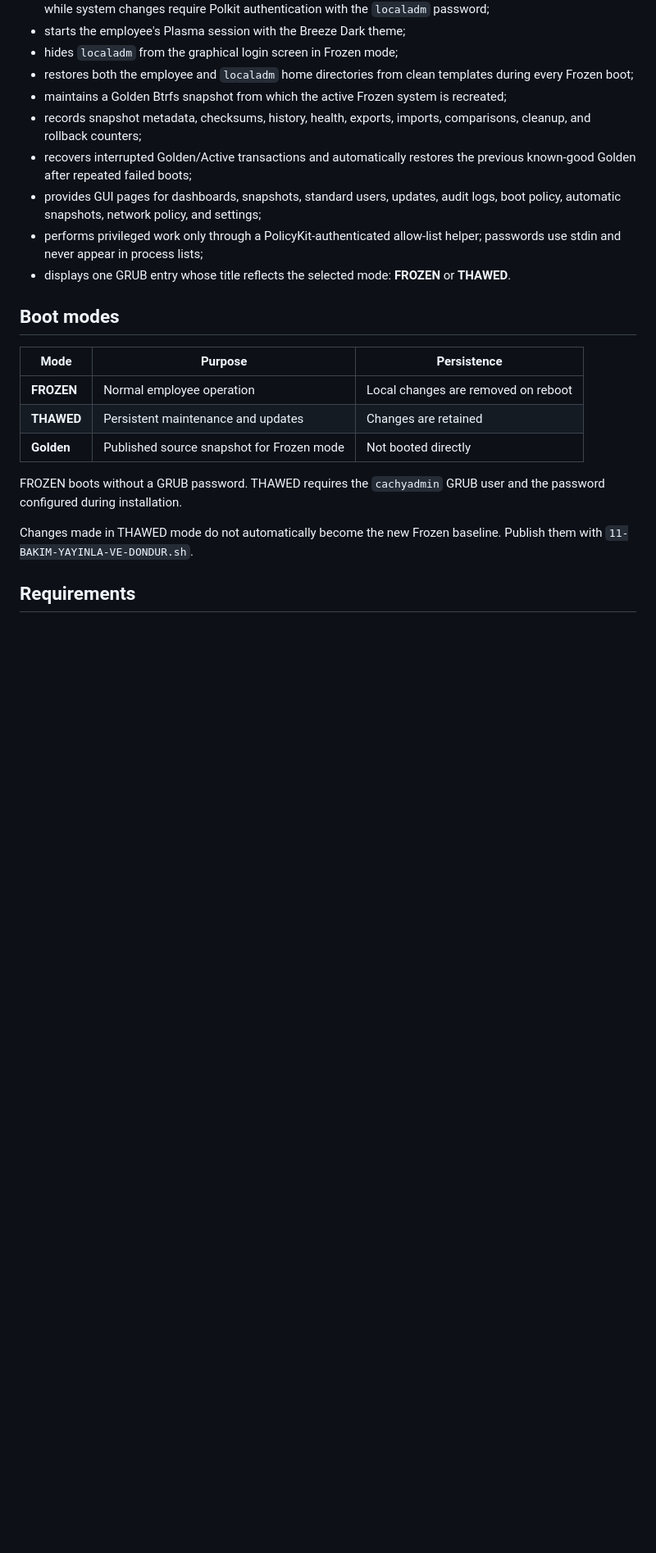
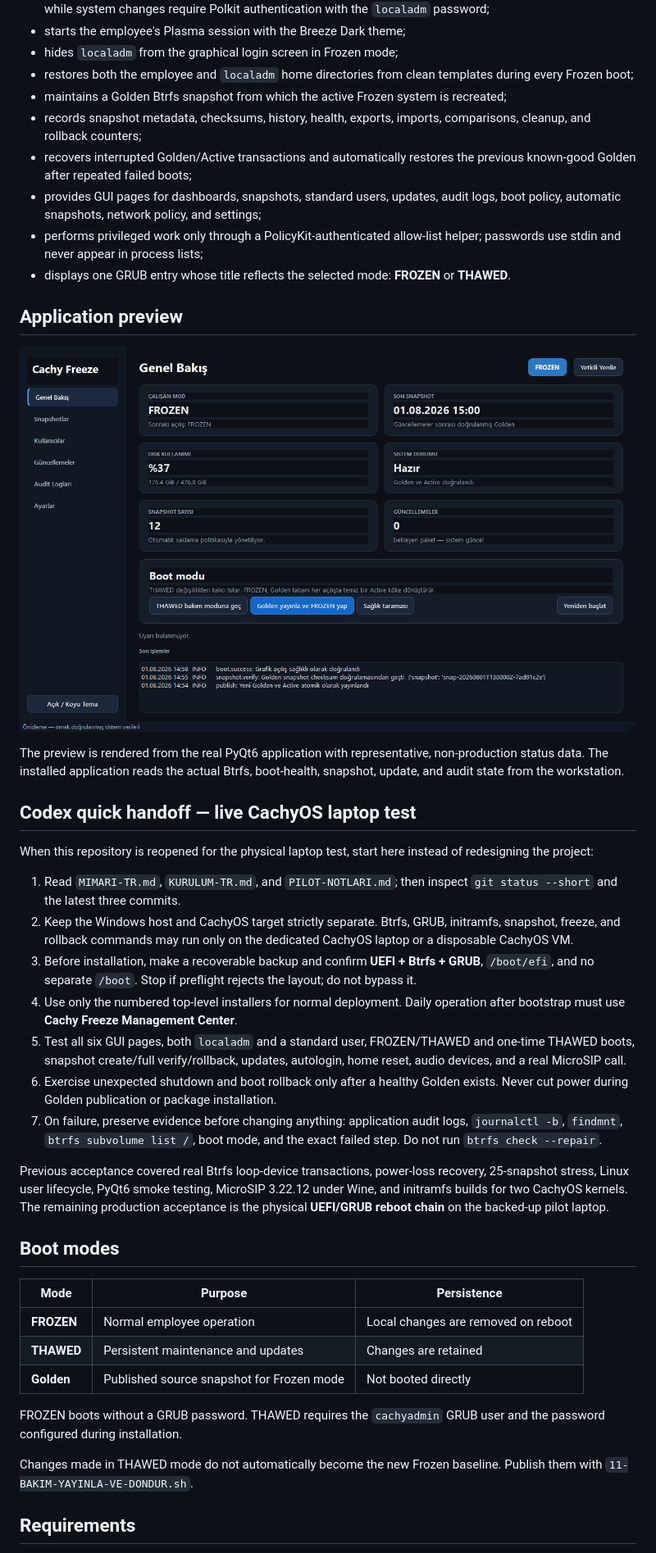
Before and after one commit to q0xs/cachy-freeze, a Markdown page: README.md, the part around the change. Shown: that part at 82% size. GitHub-like rendering; pictures changed too: docs/images/cachy-freeze-management-center-preview.png (added); blank space fills up the shorter version.

Commit message:
docs: add live-test handoff and app preview

```diff
--- a/README.md
+++ b/README.md
@@ -43,6 +43,44 @@ changes. It then:
   helper; passwords use stdin and never appear in process lists;
 - displays one GRUB entry whose title reflects the selected mode: **FROZEN**
   or **THAWED**.
+
+## Application preview
+
+![Cachy Freeze Management Center dashboard](docs/images/cachy-freeze-management-center-preview.png)
+
+The preview is rendered from the real PyQt6 application with representative,
+non-production status data. The installed application reads the actual Btrfs,
+boot-health, snapshot, update, and audit state from the workstation.
+
+## Codex quick handoff — live CachyOS laptop test
+
+When this repository is reopened for the physical laptop test, start here
+instead of redesigning the project:
+
+1. Read `MIMARI-TR.md`, `KURULUM-TR.md`, and `PILOT-NOTLARI.md`; then inspect
+   `git status --short` and the latest three commits.
+2. Keep the Windows host and CachyOS target strictly separate. Btrfs, GRUB,
+   initramfs, snapshot, freeze, and rollback commands may run only on the
+   dedicated CachyOS laptop or a disposable CachyOS VM.
+3. Before installation, make a recoverable backup and confirm **UEFI + Btrfs +
+   GRUB**, `/boot/efi`, and no separate `/boot`. Stop if preflight rejects the
+   layout; do not bypass it.
+4. Use only the numbered top-level installers for normal deployment. Daily
+   operation after bootstrap must use **Cachy Freeze Management Center**.
+5. Test all six GUI pages, both `localadm` and a standard user, FROZEN/THAWED
+   and one-time THAWED boots, snapshot create/full verify/rollback, updates,
+   autologin, home reset, audio devices, and a real MicroSIP call.
+6. Exercise unexpected shutdown and boot rollback only after a healthy Golden
+   exists. Never cut power during Golden publication or package installation.
+7. On failure, preserve evidence before changing anything: application audit
+   logs, `journalctl -b`, `findmnt`, `btrfs subvolume list /`, boot mode, and the
+   exact failed step. Do not run `btrfs check --repair`.
+
+Previous acceptance covered real Btrfs loop-device transactions, power-loss
+recovery, 25-snapshot stress, Linux user lifecycle, PyQt6 smoke testing,
+MicroSIP 3.22.12 under Wine, and initramfs builds for two CachyOS kernels. The
+remaining production acceptance is the physical **UEFI/GRUB reboot chain** on
+the backed-up pilot laptop.
 
 ## Boot modes
 
```
